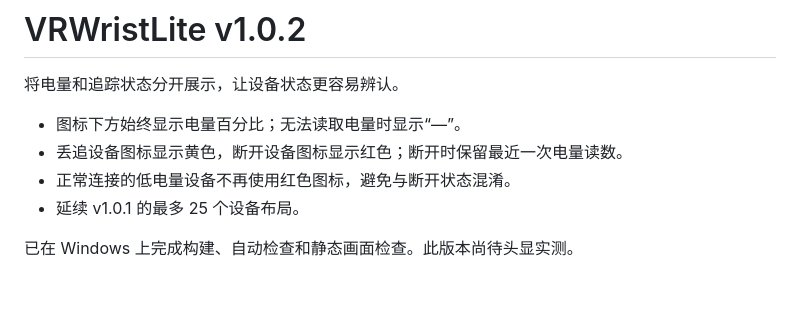
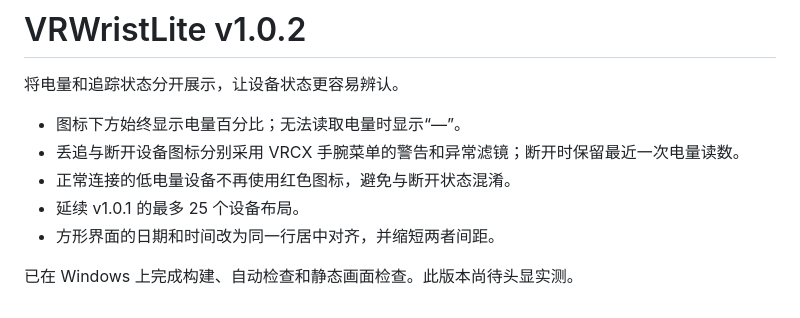
Before and after one commit to UNLimitedFANTASY/VRWristLite, a Markdown page: RELEASE_NOTES.md, the part around the change. Drawn GitHub-style.

```diff
--- a/RELEASE_NOTES.md
+++ b/RELEASE_NOTES.md
@@ -3,8 +3,9 @@
 将电量和追踪状态分开展示，让设备状态更容易辨认。
 
 - 图标下方始终显示电量百分比；无法读取电量时显示“—”。
-- 丢追设备图标显示黄色，断开设备图标显示红色；断开时保留最近一次电量读数。
+- 丢追与断开设备图标分别采用 VRCX 手腕菜单的警告和异常滤镜；断开时保留最近一次电量读数。
 - 正常连接的低电量设备不再使用红色图标，避免与断开状态混淆。
 - 延续 v1.0.1 的最多 25 个设备布局。
+- 方形界面的日期和时间改为同一行居中对齐，并缩短两者间距。
 
 已在 Windows 上完成构建、自动检查和静态画面检查。此版本尚待头显实测。
```
Also changed, not shown: README.md (+2 -2 lines), THIRD_PARTY_NOTICES.md (+1 -1 lines), docs/preview-25-classic.png, docs/preview-25-vrcx.png, docs/preview-vrcx.png, 2 other files.
